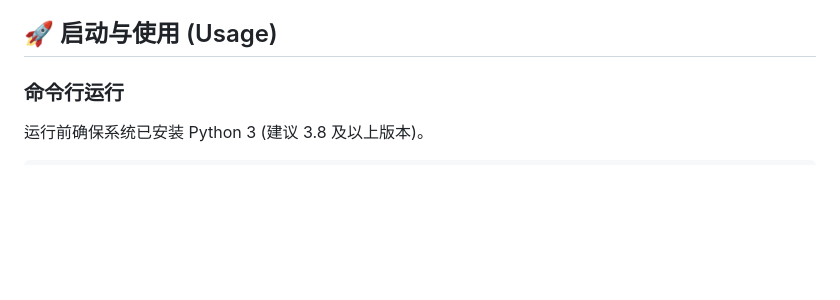
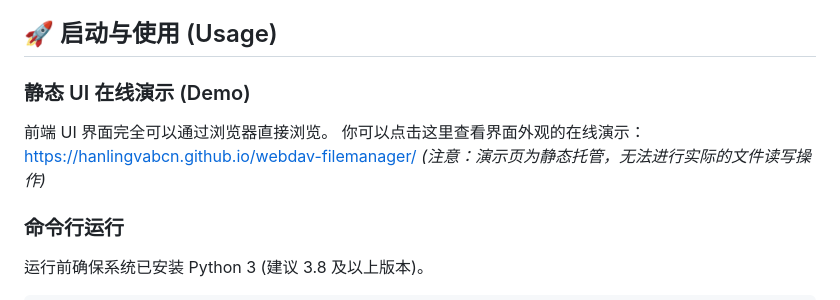
Before and after one commit to HANLINGVABCN/webdav-filemanager, a Markdown page: README.md, the part around the change. GitHub-like rendering; blank space fills up the shorter version.

Commit message:
docs: add github pages demo link

```diff
--- a/README.md
+++ b/README.md
@@ -16,6 +16,10 @@
 - **一键安装**: 提供 Linux/Systemd 守护进程的一键安装与卸载脚本。
 
 ## 🚀 启动与使用 (Usage)
+
+### 静态 UI 在线演示 (Demo)
+前端 UI 界面完全可以通过浏览器直接浏览。
+你可以点击这里查看界面外观的在线演示：[https://hanlingvabcn.github.io/webdav-filemanager/](https://hanlingvabcn.github.io/webdav-filemanager/) *(注意：演示页为静态托管，无法进行实际的文件读写操作)*
 
 ### 命令行运行
 
```
